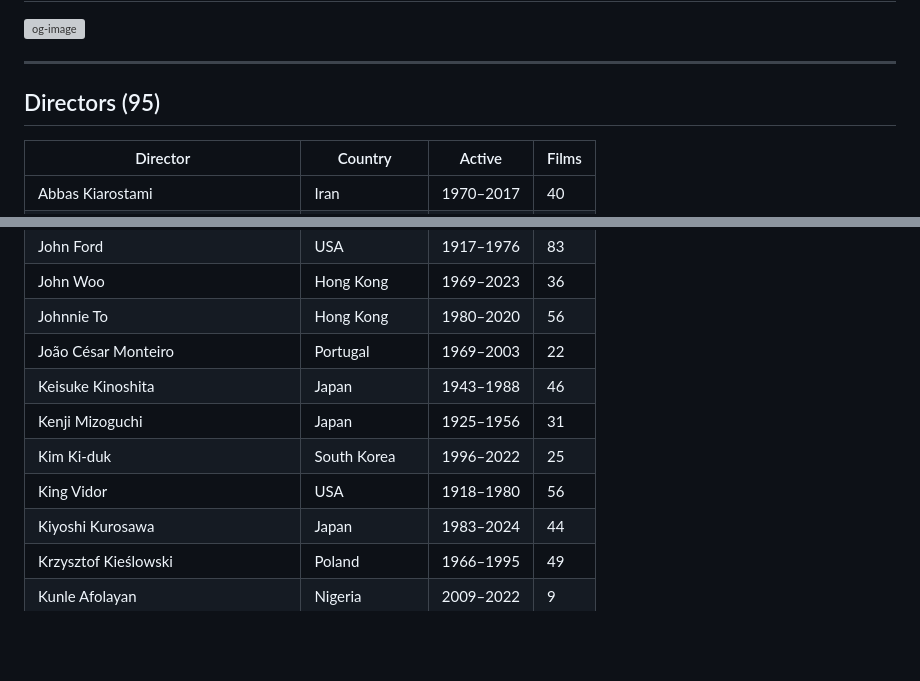
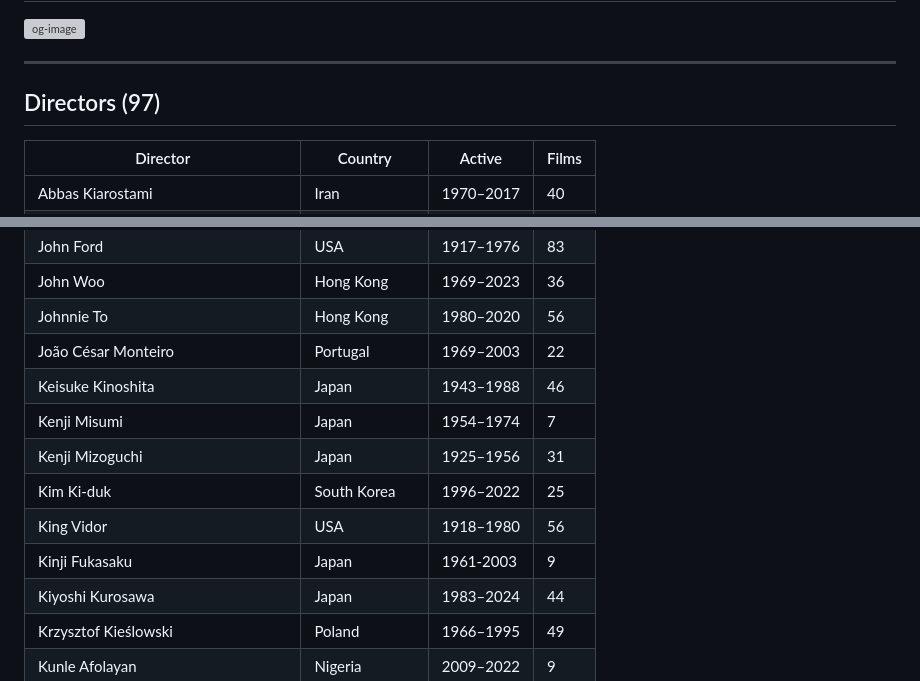
Before and after one commit to moudzx/reveyart, a Markdown page: README.md, 2 parts joined by grey strips. Rendered like a GitHub page; blank space fills up the shorter version; grey boxes are pictures that could not be loaded.

Commit message:
Update director count and add new directors

```diff
--- a/README.md
+++ b/README.md
@@ -4,7 +4,7 @@
 
 ---
 
-## Directors (95)
+## Directors (97)
 
 | Director | Country | Active | Films |
 | --- | --- | --- | --- |
@@ -56,9 +56,11 @@
 | Johnnie To | Hong Kong | 1980–2020 | 56 |
 | João César Monteiro | Portugal | 1969–2003 | 22 |
 | Keisuke Kinoshita | Japan | 1943–1988 | 46 |
+| Kenji Misumi | Japan | 1954–1974 | 7 |
 | Kenji Mizoguchi | Japan | 1925–1956 | 31 |
 | Kim Ki-duk | South Korea | 1996–2022 | 25 |
 | King Vidor | USA | 1918–1980 | 56 |
+| Kinji Fukasaku | Japan | 1961-2003 | 9 |
 | Kiyoshi Kurosawa | Japan | 1983–2024 | 44 |
 | Krzysztof Kieślowski | Poland | 1966–1995 | 49 |
 | Kunle Afolayan | Nigeria | 2009–2022 | 9 |
```
